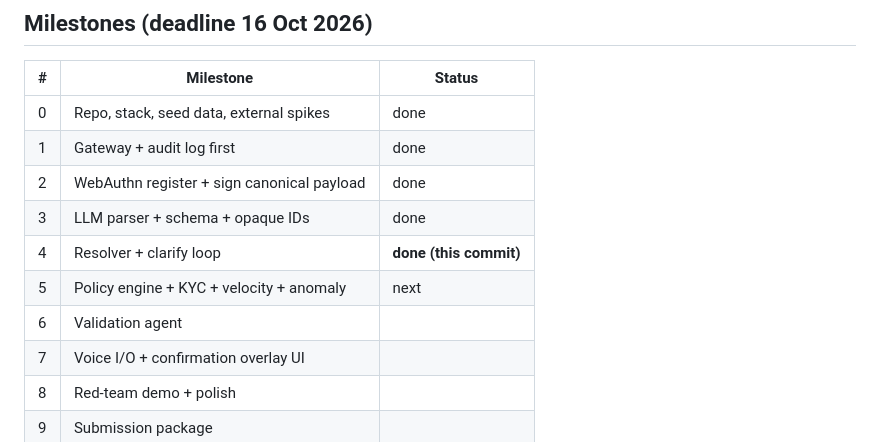
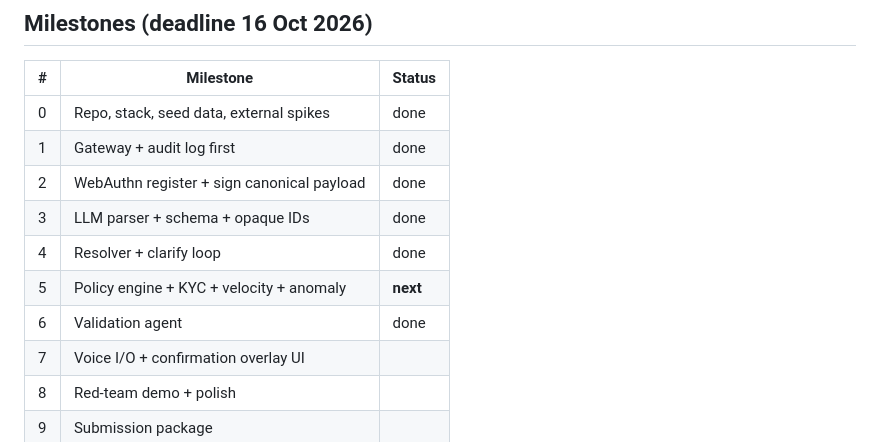
Before and after one commit to yaominn/dcta, a Markdown page: README.md, the part around one of its changes. Drawn GitHub-style.

```diff
--- a/README.md
+++ b/README.md
@@ -220,9 +278,9 @@ dcta/
 | 1 | Gateway + audit log first | done |
 | 2 | WebAuthn register + sign canonical payload | done |
 | 3 | LLM parser + schema + opaque IDs | done |
-| 4 | Resolver + clarify loop | **done (this commit)** |
-| 5 | Policy engine + KYC + velocity + anomaly | next |
-| 6 | Validation agent | |
+| 4 | Resolver + clarify loop | done |
+| 5 | Policy engine + KYC + velocity + anomaly | **next** |
+| 6 | Validation agent | done |
 | 7 | Voice I/O + confirmation overlay UI | |
 | 8 | Red-team demo + polish | |
 | 9 | Submission package | |
```
Also changed, not shown: other parts of README.md (+58 -0 lines).
